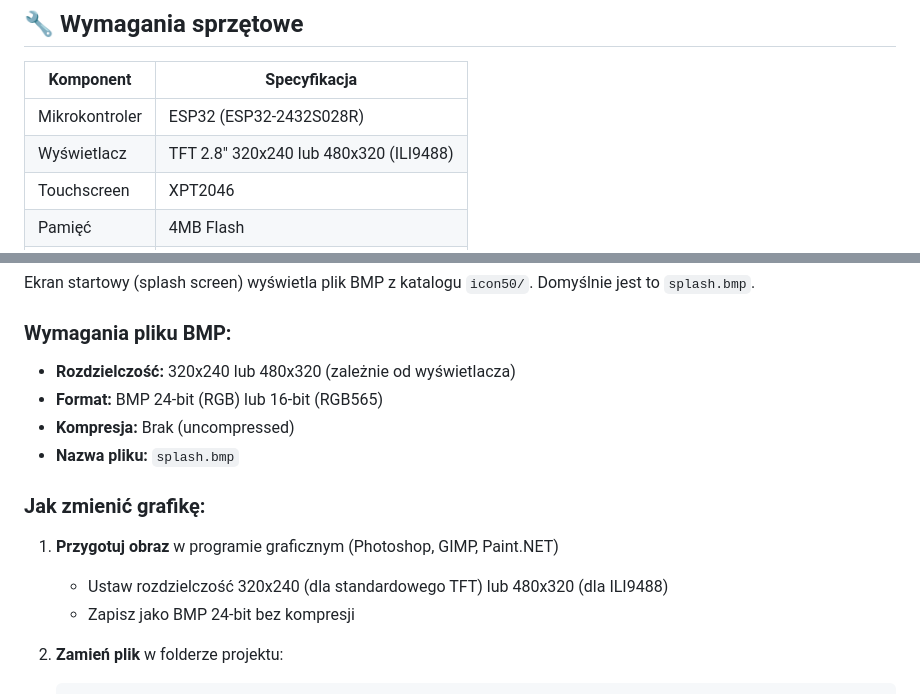
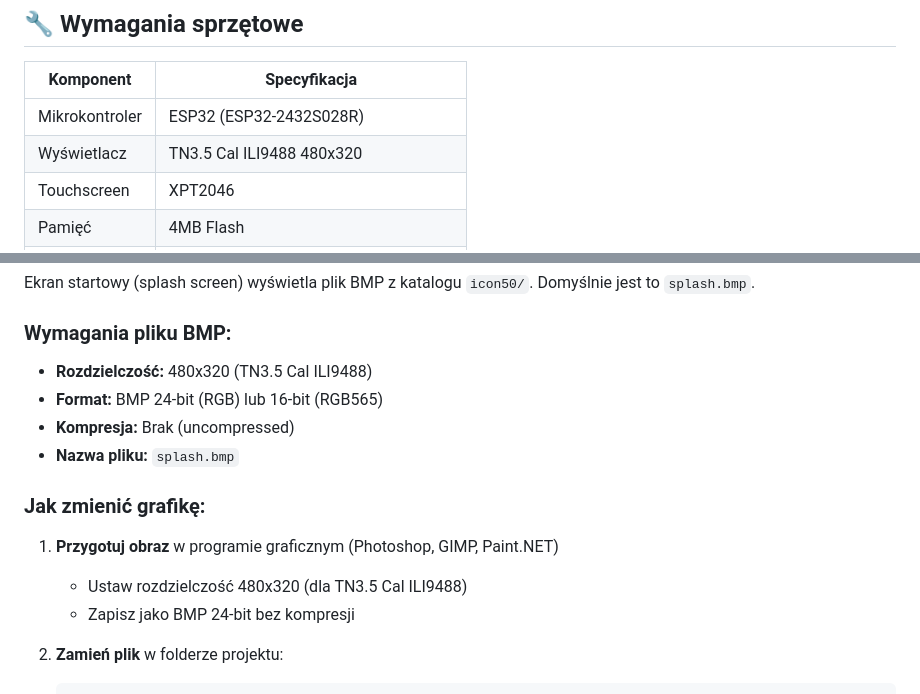
Before and after one commit to Tom50505050/esp32-ham-clock, a Markdown page: README.md, 2 parts joined by grey strips. Rendered like a GitHub page.

Commit message:
Update display specification to TN3.5 Cal ILI9488 480x320

```diff
--- a/README.md
+++ b/README.md
@@ -44,7 +44,7 @@ ESP32-HAM-CLOCK to zaawansowany zegar stacji amatorskiej oparty na ESP32 z obsł
 | Komponent | Specyfikacja |
 |-----------|-------------|
 | Mikrokontroler | ESP32 (ESP32-2432S028R) |
-| Wyświetlacz | TFT 2.8" 320x240 lub 480x320 (ILI9488) |
+| Wyświetlacz | TN3.5 Cal ILI9488 480x320 |
 | Touchscreen | XPT2046 |
 | Pamięć | 4MB Flash |
 | Zasilanie | 5V USB lub akumulator 18650 + TP4056 |
@@ -153,7 +153,7 @@ Dostępne endpointy:
 Ekran startowy (splash screen) wyświetla plik BMP z katalogu `icon50/`. Domyślnie jest to `splash.bmp`.
 
 ### Wymagania pliku BMP:
-- **Rozdzielczość:** 320x240 lub 480x320 (zależnie od wyświetlacza)
+- **Rozdzielczość:** 480x320 (TN3.5 Cal ILI9488)
 - **Format:** BMP 24-bit (RGB) lub 16-bit (RGB565)
 - **Kompresja:** Brak (uncompressed)
 - **Nazwa pliku:** `splash.bmp`
@@ -161,7 +161,7 @@ Ekran startowy (splash screen) wyświetla plik BMP z katalogu `icon50/`. Domyśl
 ### Jak zmienić grafikę:
 
 1. **Przygotuj obraz** w programie graficznym (Photoshop, GIMP, Paint.NET)
-   - Ustaw rozdzielczość 320x240 (dla standardowego TFT) lub 480x320 (dla ILI9488)
+   - Ustaw rozdzielczość 480x320 (dla TN3.5 Cal ILI9488)
    - Zapisz jako BMP 24-bit bez kompresji
 
 2. **Zamień plik** w folderze projektu:
```
